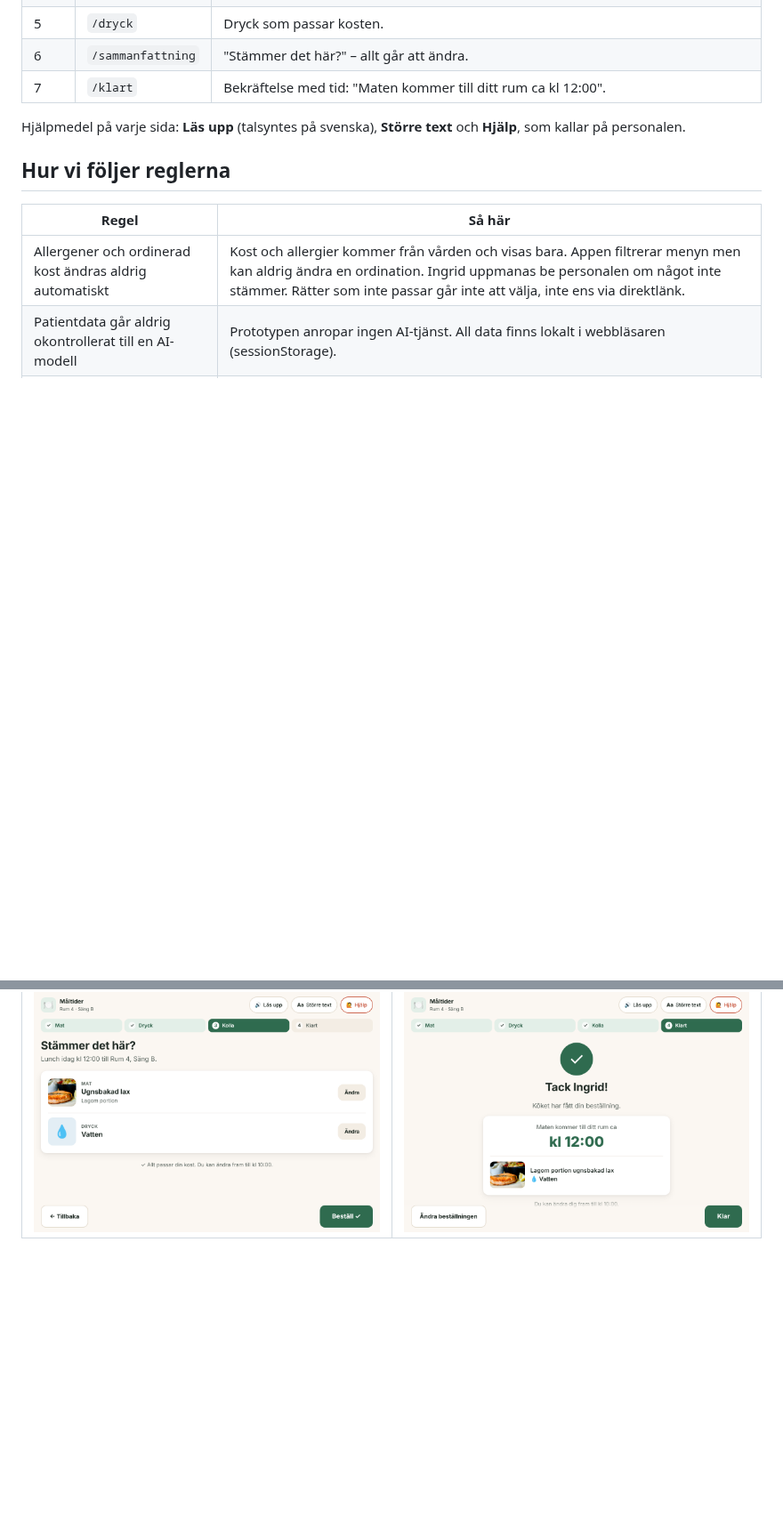
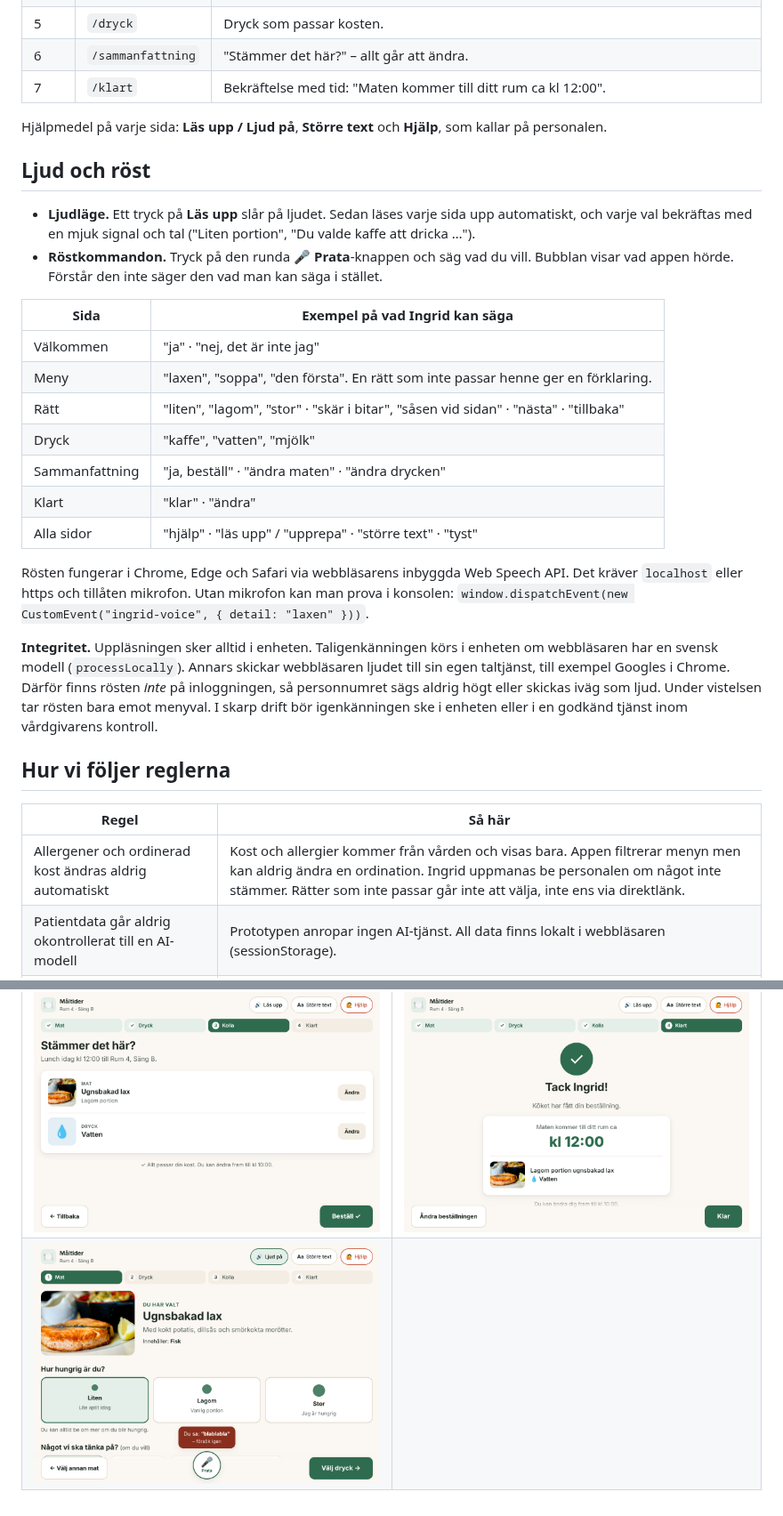
Before and after one commit to Lonestarrk/hospital-ordering-concept, a Markdown page: README.md, 2 parts joined by grey strips. Shown at 89% size. GitHub-like rendering; pictures changed too: docs/skarmbilder/8-rost.png (added); blank space fills up the shorter version.

```diff
--- a/README.md
+++ b/README.md
@@ -25,8 +25,37 @@ Logga in med Ingrids **syntetiska** personnummer **19450120-2388** (eller tryck
 | 6 | `/sammanfattning` | "Stämmer det här?" – allt går att ändra. |
 | 7 | `/klart` | Bekräftelse med tid: "Maten kommer till ditt rum ca kl 12:00". |
 
-Hjälpmedel på varje sida: **Läs upp** (talsyntes på svenska), **Större text** och
-**Hjälp**, som kallar på personalen.
+Hjälpmedel på varje sida: **Läs upp / Ljud på**, **Större text** och **Hjälp**, som
+kallar på personalen.
+
+## Ljud och röst
+
+- **Ljudläge.** Ett tryck på **Läs upp** slår på ljudet. Sedan läses varje sida upp
+  automatiskt, och varje val bekräftas med en mjuk signal och tal ("Liten portion",
+  "Du valde kaffe att dricka …").
+- **Röstkommandon.** Tryck på den runda **🎤 Prata**-knappen och säg vad du vill.
+  Bubblan visar vad appen hörde. Förstår den inte säger den vad man kan säga i stället.
+
+| Sida | Exempel på vad Ingrid kan säga |
+|---|---|
+| Välkommen | "ja" · "nej, det är inte jag" |
+| Meny | "laxen", "soppa", "den första". En rätt som inte passar henne ger en förklaring. |
+| Rätt | "liten", "lagom", "stor" · "skär i bitar", "såsen vid sidan" · "nästa" · "tillbaka" |
+| Dryck | "kaffe", "vatten", "mjölk" |
+| Sammanfattning | "ja, beställ" · "ändra maten" · "ändra drycken" |
+| Klart | "klar" · "ändra" |
+| Alla sidor | "hjälp" · "läs upp" / "upprepa" · "större text" · "tyst" |
+
+Rösten fungerar i Chrome, Edge och Safari via webbläsarens inbyggda Web Speech API. Det
+kräver `localhost` eller https och tillåten mikrofon. Utan mikrofon kan man prova i
+konsolen: `window.dispatchEvent(new CustomEvent("ingrid-voice", { detail: "laxen" }))`.
+
+**Integritet.** Uppläsningen sker alltid i enheten. Taligenkänningen körs i enheten om
+webbläsaren har en svensk modell (`processLocally`). Annars skickar webbläsaren ljudet
+till sin egen taltjänst, till exempel Googles i Chrome. Därför finns rösten *inte* på
+inloggningen, så personnumret sägs aldrig högt eller skickas iväg som ljud. Under
+vistelsen tar rösten bara emot menyval. I skarp drift bör igenkänningen ske i enheten
+eller i en godkänd tjänst inom vårdgivarens kontroll.
 
 ## Hur vi följer reglerna
 
@@ -69,3 +102,4 @@ Vill ni byta en bild? Lägg en ny fil i `public/mat/` och ändra `image` i `src/
 | ![Inloggning](docs/skarmbilder/1-login.png) | ![Välkommen](docs/skarmbilder/2-valkommen.png) |
 | ![Meny](docs/skarmbilder/3-meny.png) | ![Rätt](docs/skarmbilder/4-ratt.png) |
 | ![Sammanfattning](docs/skarmbilder/6-sammanfattning.png) | ![Klart](docs/skarmbilder/7-klart.png) |
+| ![Röstkommando](docs/skarmbilder/8-rost.png) | |
```
Also changed, not shown: other parts of README.md (+4 -0 lines), 11 other files.
